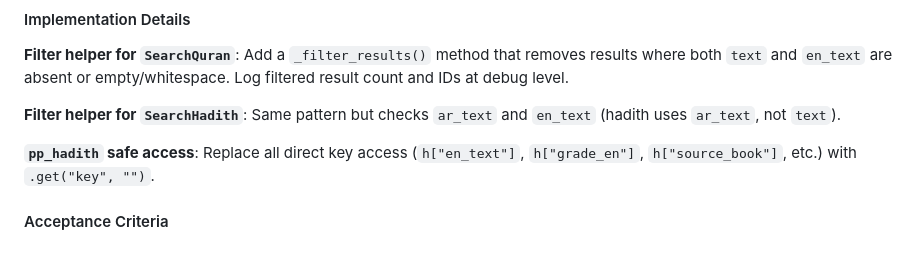
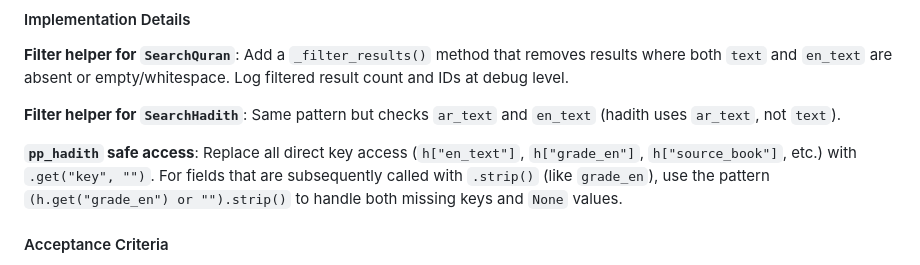
Before and after one commit to ansari-project/ansari-backend, a Markdown page: codev/plans/0020-search-results-in-tools-search.md, the part around the change. Rendered like a GitHub page.

Commit message:
[Spec 0020] Plan with multi-agent review
Plan approved by Gemini (APPROVE) and Codex (COMMENT).
Incorporated Codex feedback: handle None from .get() before .strip().

```diff
--- a/codev/plans/0020-search-results-in-tools-search.md
+++ b/codev/plans/0020-search-results-in-tools-search.md
@@ -51,7 +51,7 @@ Add a `_filter_results()` method that removes results where both `text` and `en_
 Same pattern but checks `ar_text` and `en_text` (hadith uses `ar_text`, not `text`).
 
 **`pp_hadith` safe access**:
-Replace all direct key access (`h["en_text"]`, `h["grade_en"]`, `h["source_book"]`, etc.) with `.get("key", "")`.
+Replace all direct key access (`h["en_text"]`, `h["grade_en"]`, `h["source_book"]`, etc.) with `.get("key", "")`. For fields that are subsequently called with `.strip()` (like `grade_en`), use the pattern `(h.get("grade_en") or "").strip()` to handle both missing keys and `None` values.
 
 #### Acceptance Criteria
 - [ ] Query "Ayat Ul Kursi" no longer produces empty/placeholder entries
```
